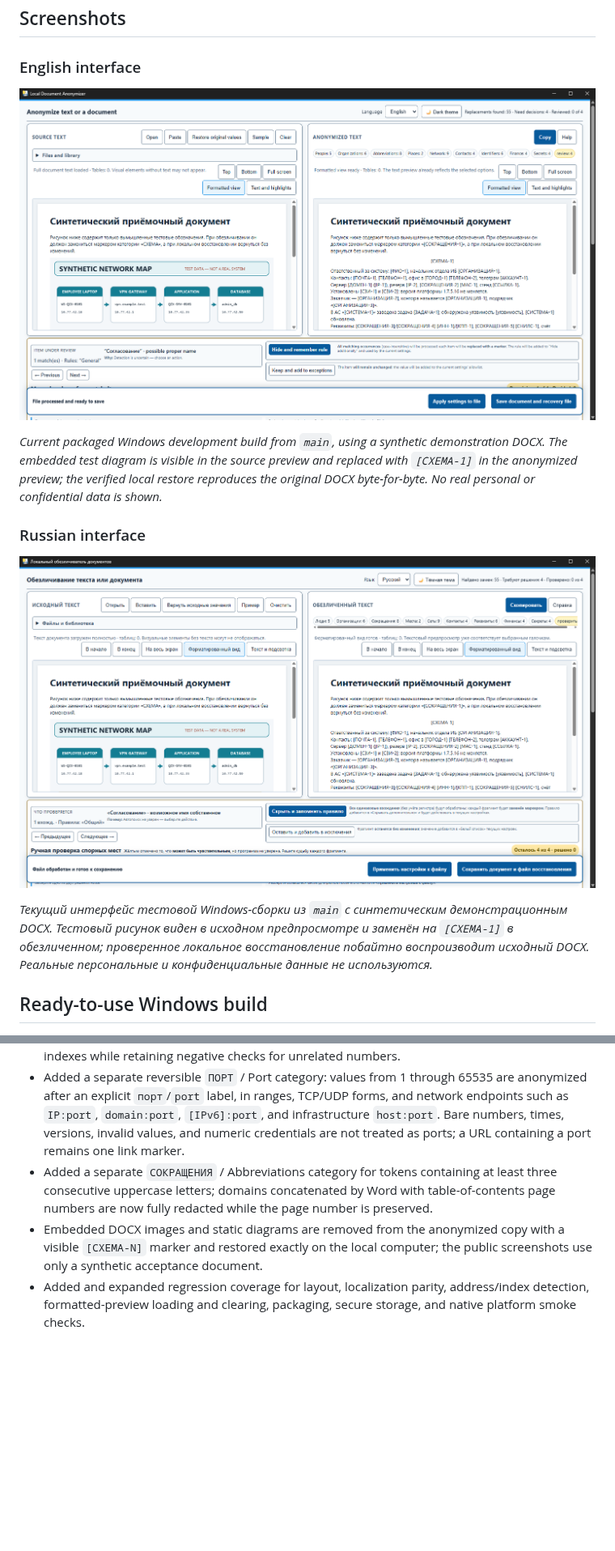
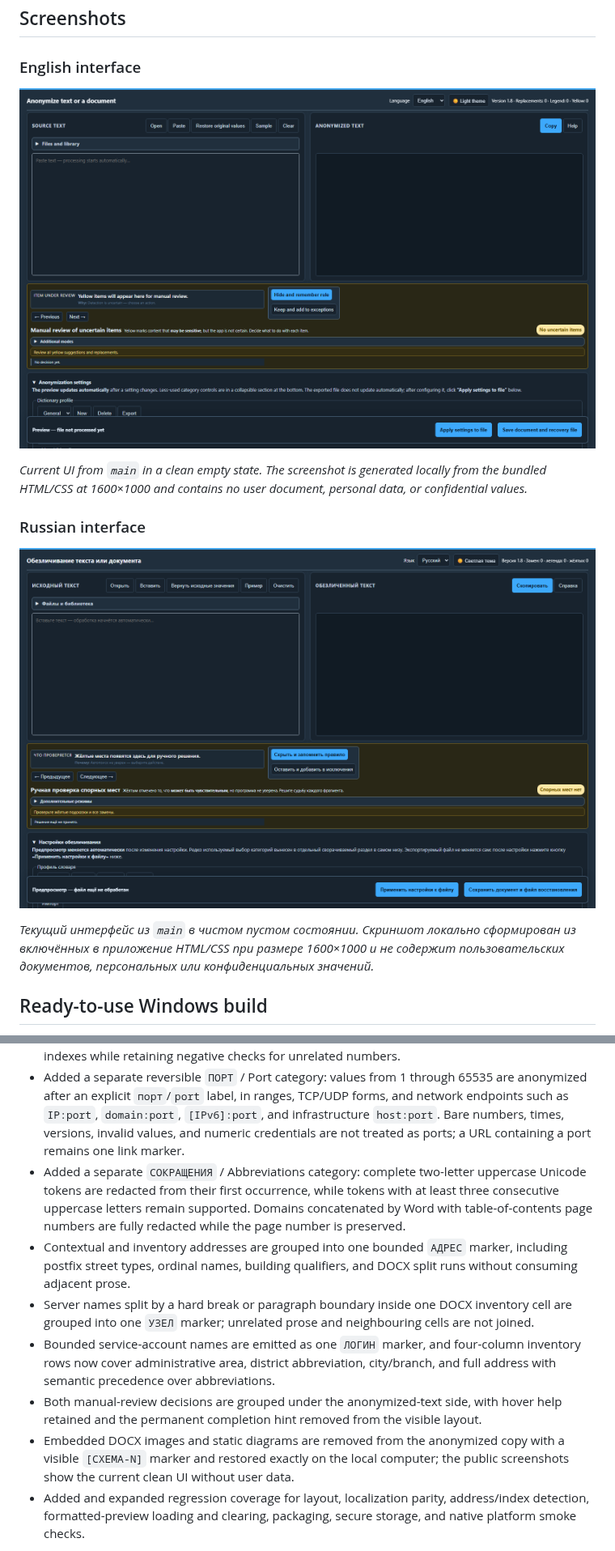
Before and after one commit to onv83/LocalAnonymizer, a Markdown page: README.md, 2 parts joined by grey strips. Shown at 81% size. Drawn GitHub-style; pictures changed too: docs/images/local-anonymizer-en.png, docs/images/local-anonymizer-ru.png; blank space fills up the shorter version.

Commit message:
[verified] fix: close approved anonymization backlog

```diff
--- a/README.md
+++ b/README.md
@@ -8,13 +8,13 @@ A fully local desktop application for anonymizing `.docx`, `.doc`, `.odt`, `.xls
 
 ![Local Document Anonymizer — English interface](docs/images/local-anonymizer-en.png)
 
-*Current packaged Windows development build from `main`, using a synthetic demonstration DOCX. The embedded test diagram is visible in the source preview and replaced with `[СХЕМА-1]` in the anonymized preview; the verified local restore reproduces the original DOCX byte-for-byte. No real personal or confidential data is shown.*
+*Current UI from `main` in a clean empty state. The screenshot is generated locally from the bundled HTML/CSS at 1600×1000 and contains no user document, personal data, or confidential values.*
 
 ### Russian interface
 
 ![Local Document Anonymizer — Russian interface](docs/images/local-anonymizer-ru.png)
 
-*Текущий интерфейс тестовой Windows-сборки из `main` с синтетическим демонстрационным DOCX. Тестовый рисунок виден в исходном предпросмотре и заменён на `[СХЕМА-1]` в обезличенном; проверенное локальное восстановление побайтно воспроизводит исходный DOCX. Реальные персональные и конфиденциальные данные не используются.*
+*Текущий интерфейс из `main` в чистом пустом состоянии. Скриншот локально сформирован из включённых в приложение HTML/CSS при размере 1600×1000 и не содержит пользовательских документов, персональных или конфиденциальных значений.*
 
 ## Ready-to-use Windows build
 
@@ -38,8 +38,12 @@ The packaged application does not require Python, `uv`, pip, or manually install
 - Rewrote the built-in English and Russian usage guide for the current preview, review, apply, export, and portable `.larecovery` workflow.
 - Improved anonymization of explicitly labelled postal addresses and five- or six-digit postal indexes while retaining negative checks for unrelated numbers.
 - Added a separate reversible `ПОРТ` / Port category: values from 1 through 65535 are anonymized after an explicit `порт`/`port` label, in ranges, TCP/UDP forms, and network endpoints such as `IP:port`, `domain:port`, `[IPv6]:port`, and infrastructure `host:port`. Bare numbers, times, versions, invalid values, and numeric credentials are not treated as ports; a URL containing a port remains one link marker.
-- Added a separate `СОКРАЩЕНИЯ` / Abbreviations category for tokens containing at least three consecutive uppercase letters; domains concatenated by Word with table-of-contents page numbers are now fully redacted while the page number is preserved.
-- Embedded DOCX images and static diagrams are removed from the anonymized copy with a visible `[СХЕМА-N]` marker and restored exactly on the local computer; the public screenshots use only a synthetic acceptance document.
+- Added a separate `СОКРАЩЕНИЯ` / Abbreviations category: complete two-letter uppercase Unicode tokens are redacted from their first occurrence, while tokens with at least three consecutive uppercase letters remain supported. Domains concatenated by Word with table-of-contents page numbers are fully redacted while the page number is preserved.
+- Contextual and inventory addresses are grouped into one bounded `АДРЕС` marker, including postfix street types, ordinal names, building qualifiers, and DOCX split runs without consuming adjacent prose.
+- Server names split by a hard break or paragraph boundary inside one DOCX inventory cell are grouped into one `УЗЕЛ` marker; unrelated prose and neighbouring cells are not joined.
+- Bounded service-account names are emitted as one `ЛОГИН` marker, and four-column inventory rows now cover administrative area, district abbreviation, city/branch, and full address with semantic precedence over abbreviations.
+- Both manual-review decisions are grouped under the anonymized-text side, with hover help retained and the permanent completion hint removed from the visible layout.
+- Embedded DOCX images and static diagrams are removed from the anonymized copy with a visible `[СХЕМА-N]` marker and restored exactly on the local computer; the public screenshots show the current clean UI without user data.
 - Added and expanded regression coverage for layout, localization parity, address/index detection, formatted-preview loading and clearing, packaging, secure storage, and native platform smoke checks.
 
 See [CHANGELOG.md](CHANGELOG.md) for the version history in English and Russian.
```
Also changed, not shown: other parts of README.md (+7 -3 lines), CHANGELOG.md (+10 -4 lines), TDD_LOG.md (+8 -0 lines), 11 other files.
